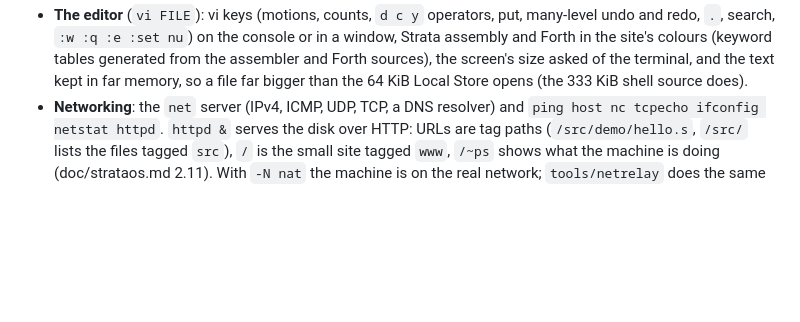
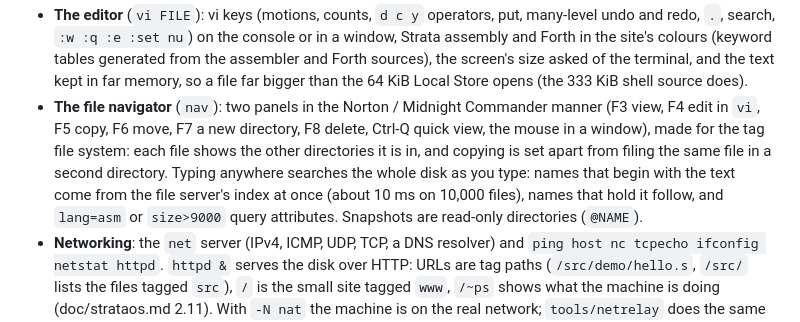
Before and after one commit to yrashk/strata, a Markdown page: README.md, the part around the change. Rendered like a GitHub page; blank space fills up the shorter version.

```diff
--- a/README.md
+++ b/README.md
@@ -277,6 +277,15 @@ strata$ ws                          # the window server takes the screen
   screen's size asked of the terminal, and the text kept in far memory, so a
   file far bigger than the 64 KiB Local Store opens (the 333 KiB shell
   source does).
+- **The file navigator** (`nav`): two panels in the Norton / Midnight
+  Commander manner (F3 view, F4 edit in `vi`, F5 copy, F6 move, F7 a new
+  directory, F8 delete, Ctrl-Q quick view, the mouse in a window), made for
+  the tag file system: each file shows the other directories it is in, and
+  copying is set apart from filing the same file in a second directory.
+  Typing anywhere searches the whole disk as you type: names that begin
+  with the text come from the file server's index at once (about 10 ms on
+  10,000 files), names that hold it follow, and `lang=asm` or `size>9000`
+  query attributes. Snapshots are read-only directories (`@NAME`).
 - **Networking**: the `net` server (IPv4, ICMP, UDP, TCP, a DNS resolver)
   and `ping host nc tcpecho ifconfig netstat httpd`. `httpd &` serves the disk
   over HTTP: URLs are tag paths (`/src/demo/hello.s`, `/src/` lists the files
```
Also changed, not shown: doc/strataos.md (+76 -3 lines), site/img/nav.png (added), 8 other files.
